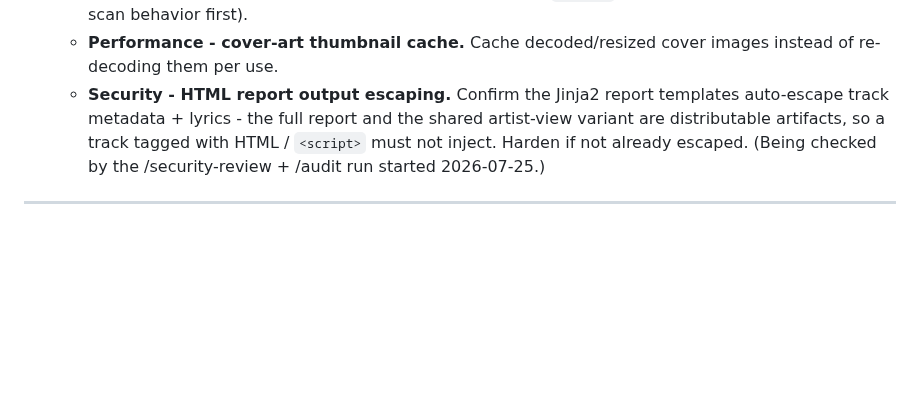
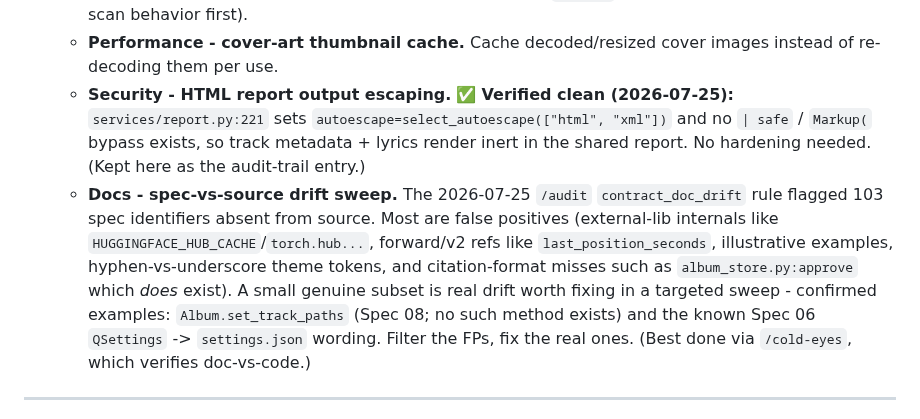
Before and after one commit to milnet01/album-builder, a Markdown page: ROADMAP.md, the part around the change. Rendered like a GitHub page; blank space fills up the shorter version.

Commit message:
docs(roadmap): fold in /audit 2026-07-25 results
Security/code tools (bandit, semgrep, gitleaks, ruff) clean; report HTML
autoescape verified on (report.py:221). The 103 raw findings are all from the
custom contract_doc_drift doc-linter, mostly false positives; add a targeted
spec-vs-source drift sweep for the genuine subset (e.g. stale
Album.set_track_paths ref, Spec 06 QSettings->settings.json).

```diff
--- a/ROADMAP.md
+++ b/ROADMAP.md
@@ -1158,7 +1158,8 @@ Themed PyQt6 window scans `Tracks/`, displays the library list with full metadat
   - **Usability - undo for destructive actions.** Undo (or confirm-with-restore) for deleting an album or removing tracks (verify the current safety net first).
   - **Performance - library-scan tag cache.** Cache parsed ID3 tags keyed by path + modified-time so restarts don't re-read every file's tags; a big win for large `Tracks/` libraries (verify current startup-scan behavior first).
   - **Performance - cover-art thumbnail cache.** Cache decoded/resized cover images instead of re-decoding them per use.
-  - **Security - HTML report output escaping.** Confirm the Jinja2 report templates auto-escape track metadata + lyrics - the full report and the shared artist-view variant are distributable artifacts, so a track tagged with HTML / `<script>` must not inject. Harden if not already escaped. (Being checked by the /security-review + /audit run started 2026-07-25.)
+  - **Security - HTML report output escaping.** ✅ **Verified clean (2026-07-25):** `services/report.py:221` sets `autoescape=select_autoescape(["html", "xml"])` and no `| safe` / `Markup(` bypass exists, so track metadata + lyrics render inert in the shared report. No hardening needed. (Kept here as the audit-trail entry.)
+  - **Docs - spec-vs-source drift sweep.** The 2026-07-25 `/audit` `contract_doc_drift` rule flagged 103 spec identifiers absent from source. Most are false positives (external-lib internals like `HUGGINGFACE_HUB_CACHE`/`torch.hub...`, forward/v2 refs like `last_position_seconds`, illustrative examples, hyphen-vs-underscore theme tokens, and citation-format misses such as `album_store.py:approve` which *does* exist). A small genuine subset is real drift worth fixing in a targeted sweep - confirmed examples: `Album.set_track_paths` (Spec 08; no such method exists) and the known Spec 06 `QSettings` -> `settings.json` wording. Filter the FPs, fix the real ones. (Best done via `/cold-eyes`, which verifies doc-vs-code.)
 
 ---
 
```
